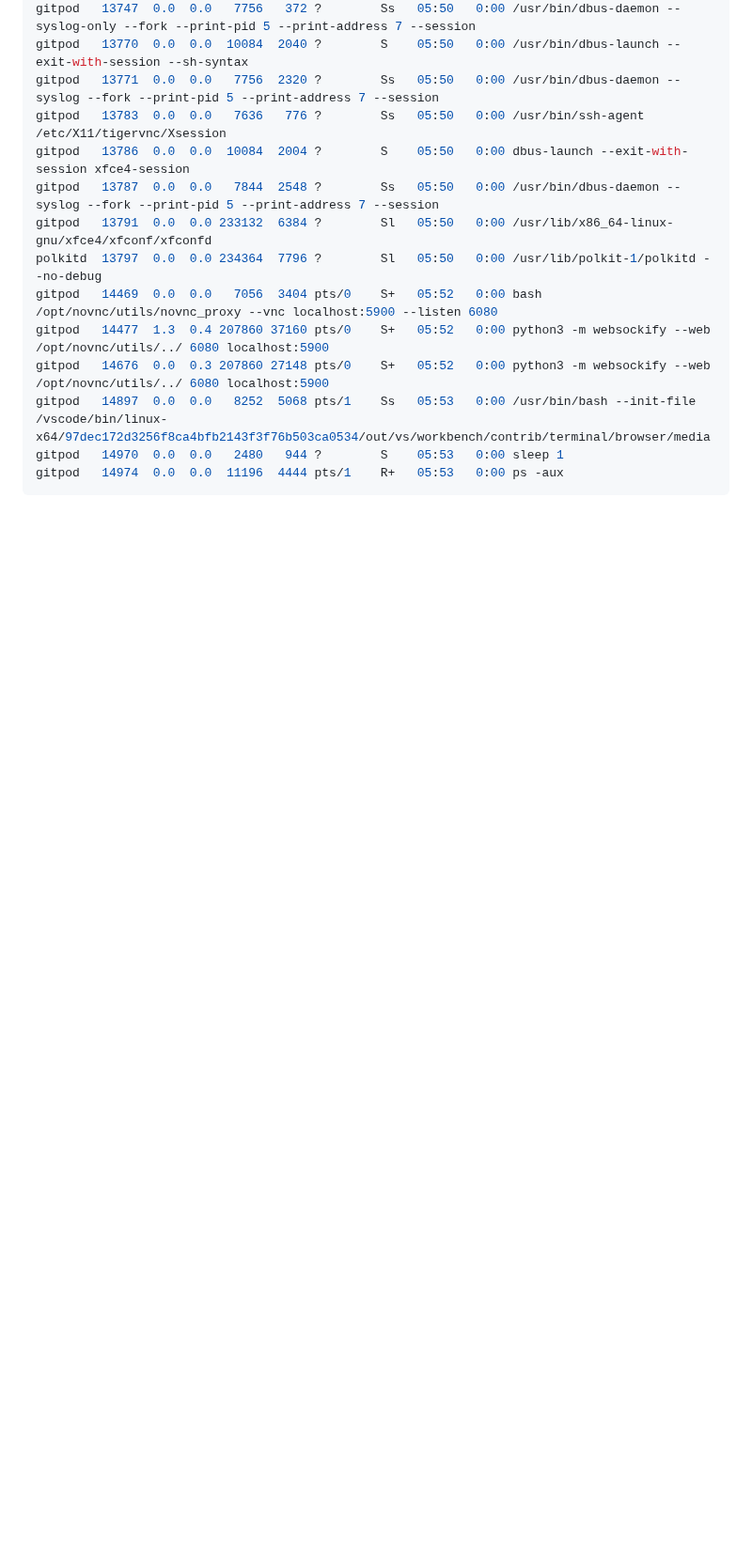
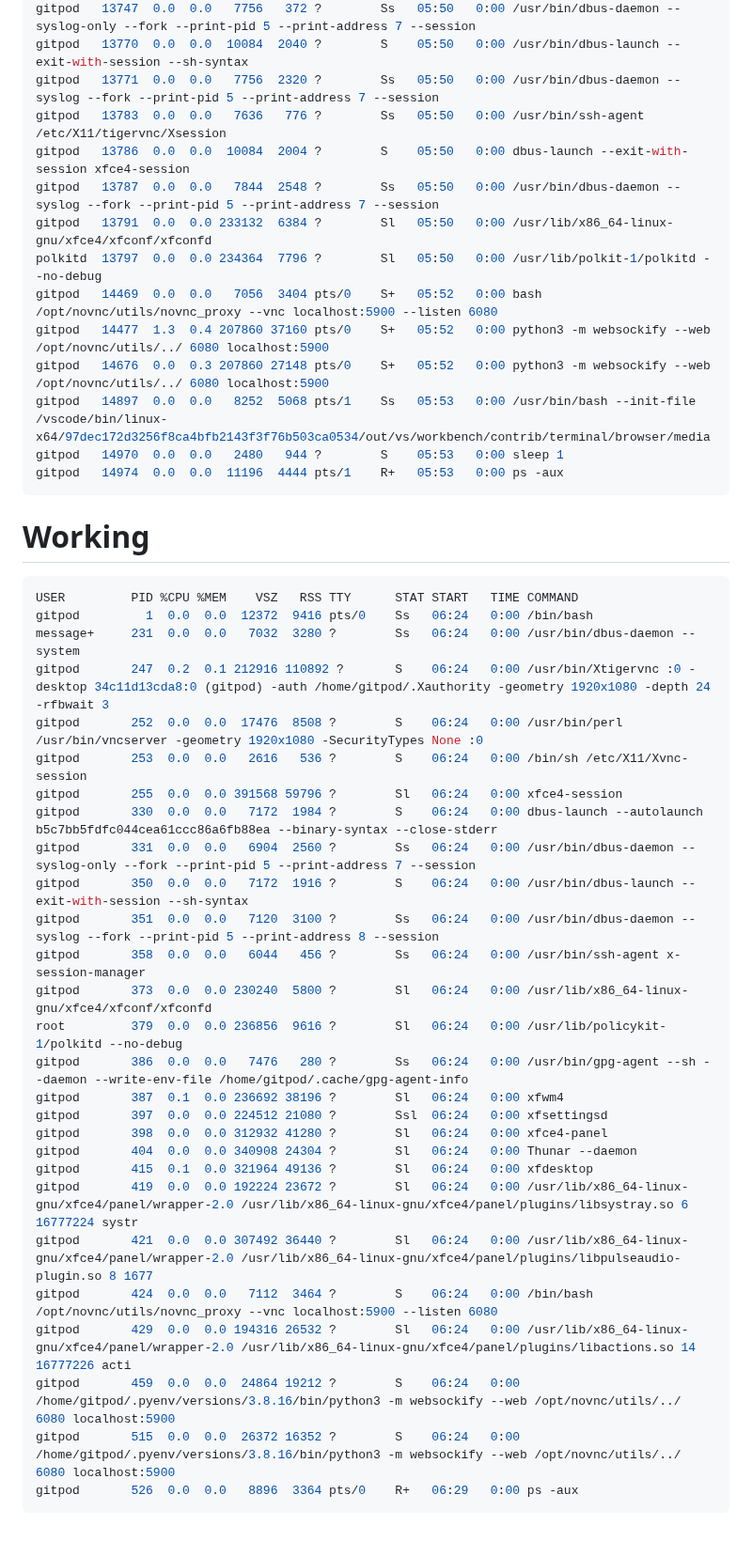
Before and after one commit to wahabshah/dev-env-debian, a Markdown page: README.md, the part around the change. Shown at 94% size. Drawn GitHub-style; blank space fills up the shorter version.

````diff
--- a/README.md
+++ b/README.md
@@ -69,3 +69,34 @@ gitpod   14897  0.0  0.0   8252  5068 pts/1    Ss   05:53   0:00 /usr/bin/bash -
 gitpod   14970  0.0  0.0   2480   944 ?        S    05:53   0:00 sleep 1
 gitpod   14974  0.0  0.0  11196  4444 pts/1    R+   05:53   0:00 ps -aux
 ```
+
+# Working
+```sh
+USER         PID %CPU %MEM    VSZ   RSS TTY      STAT START   TIME COMMAND
+gitpod         1  0.0  0.0  12372  9416 pts/0    Ss   06:24   0:00 /bin/bash
+message+     231  0.0  0.0   7032  3280 ?        Ss   06:24   0:00 /usr/bin/dbus-daemon --system
+gitpod       247  0.2  0.1 212916 110892 ?       S    06:24   0:00 /usr/bin/Xtigervnc :0 -desktop 34c11d13cda8:0 (gitpod) -auth /home/gitpod/.Xauthority -geometry 1920x1080 -depth 24 -rfbwait 3
+gitpod       252  0.0  0.0  17476  8508 ?        S    06:24   0:00 /usr/bin/perl /usr/bin/vncserver -geometry 1920x1080 -SecurityTypes None :0
+gitpod       253  0.0  0.0   2616   536 ?        S    06:24   0:00 /bin/sh /etc/X11/Xvnc-session
+gitpod       255  0.0  0.0 391568 59796 ?        Sl   06:24   0:00 xfce4-session
+gitpod       330  0.0  0.0   7172  1984 ?        S    06:24   0:00 dbus-launch --autolaunch b5c7bb5fdfc044cea61ccc86a6fb88ea --binary-syntax --close-stderr
+gitpod       331  0.0  0.0   6904  2560 ?        Ss   06:24   0:00 /usr/bin/dbus-daemon --syslog-only --fork --print-pid 5 --print-address 7 --session
+gitpod       350  0.0  0.0   7172  1916 ?        S    06:24   0:00 /usr/bin/dbus-launch --exit-with-session --sh-syntax
+gitpod       351  0.0  0.0   7120  3100 ?        Ss   06:24   0:00 /usr/bin/dbus-daemon --syslog --fork --print-pid 5 --print-address 8 --session
+gitpod       358  0.0  0.0   6044   456 ?        Ss   06:24   0:00 /usr/bin/ssh-agent x-session-manager
+gitpod       373  0.0  0.0 230240  5800 ?        Sl   06:24   0:00 /usr/lib/x86_64-linux-gnu/xfce4/xfconf/xfconfd
+root         379  0.0  0.0 236856  9616 ?        Sl   06:24   0:00 /usr/lib/policykit-1/polkitd --no-debug
+gitpod       386  0.0  0.0   7476   280 ?        Ss   06:24   0:00 /usr/bin/gpg-agent --sh --daemon --write-env-file /home/gitpod/.cache/gpg-agent-info
+gitpod       387  0.1  0.0 236692 38196 ?        Sl   06:24   0:00 xfwm4
+gitpod       397  0.0  0.0 224512 21080 ?        Ssl  06:24   0:00 xfsettingsd
+gitpod       398  0.0  0.0 312932 41280 ?        Sl   06:24   0:00 xfce4-panel
+gitpod       404  0.0  0.0 340908 24304 ?        Sl   06:24   0:00 Thunar --daemon
+gitpod       415  0.1  0.0 321964 49136 ?        Sl   06:24   0:00 xfdesktop
+gitpod       419  0.0  0.0 192224 23672 ?        Sl   06:24   0:00 /usr/lib/x86_64-linux-gnu/xfce4/panel/wrapper-2.0 /usr/lib/x86_64-linux-gnu/xfce4/panel/plugins/libsystray.so 6 16777224 systr
+gitpod       421  0.0  0.0 307492 36440 ?        Sl   06:24   0:00 /usr/lib/x86_64-linux-gnu/xfce4/panel/wrapper-2.0 /usr/lib/x86_64-linux-gnu/xfce4/panel/plugins/libpulseaudio-plugin.so 8 1677
+gitpod       424  0.0  0.0   7112  3464 ?        S    06:24   0:00 /bin/bash /opt/novnc/utils/novnc_proxy --vnc localhost:5900 --listen 6080
+gitpod       429  0.0  0.0 194316 26532 ?        Sl   06:24   0:00 /usr/lib/x86_64-linux-gnu/xfce4/panel/wrapper-2.0 /usr/lib/x86_64-linux-gnu/xfce4/panel/plugins/libactions.so 14 16777226 acti
+gitpod       459  0.0  0.0  24864 19212 ?        S    06:24   0:00 /home/gitpod/.pyenv/versions/3.8.16/bin/python3 -m websockify --web /opt/novnc/utils/../ 6080 localhost:5900
+gitpod       515  0.0  0.0  26372 16352 ?        S    06:24   0:00 /home/gitpod/.pyenv/versions/3.8.16/bin/python3 -m websockify --web /opt/novnc/utils/../ 6080 localhost:5900
+gitpod       526  0.0  0.0   8896  3364 pts/0    R+   06:29   0:00 ps -aux
+```
````
